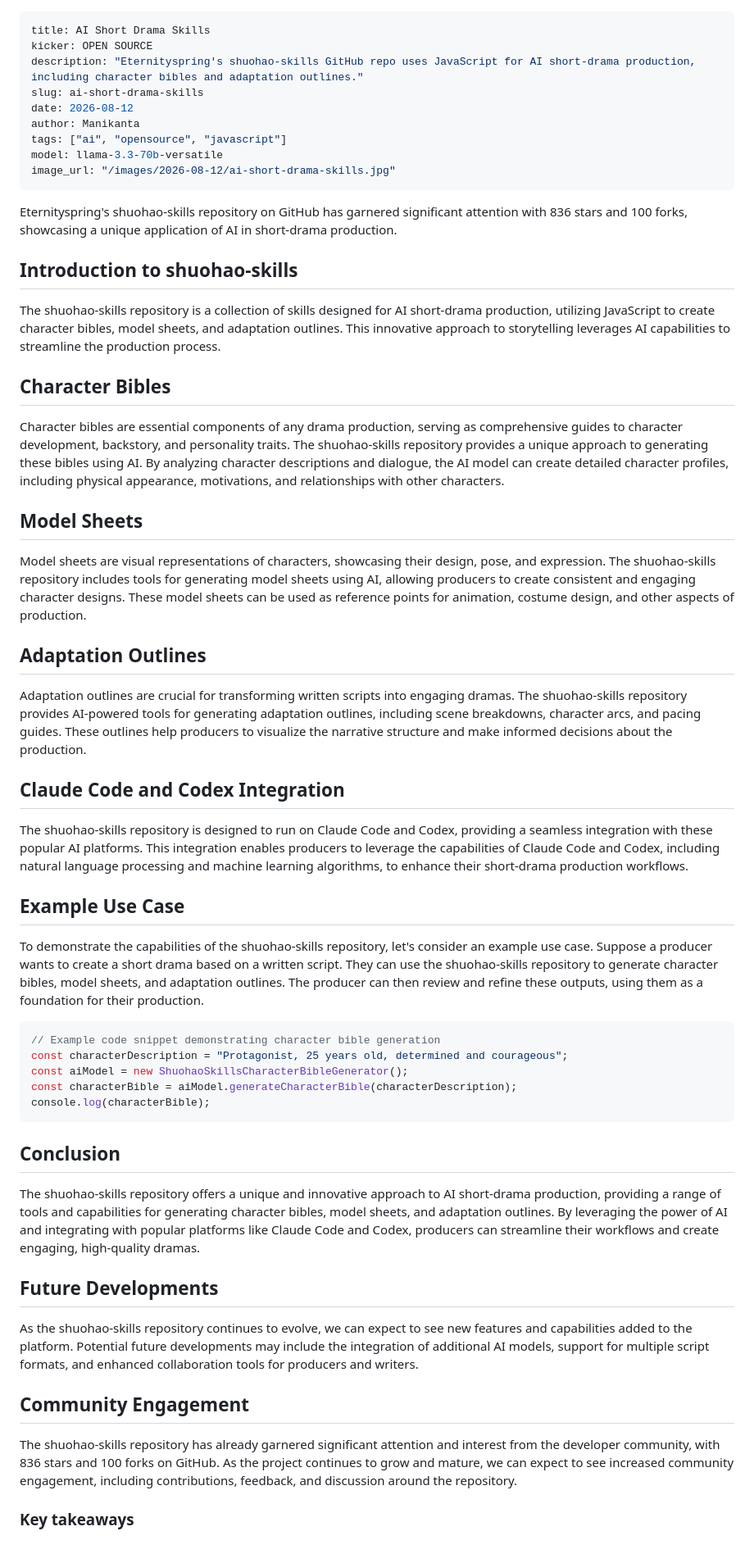
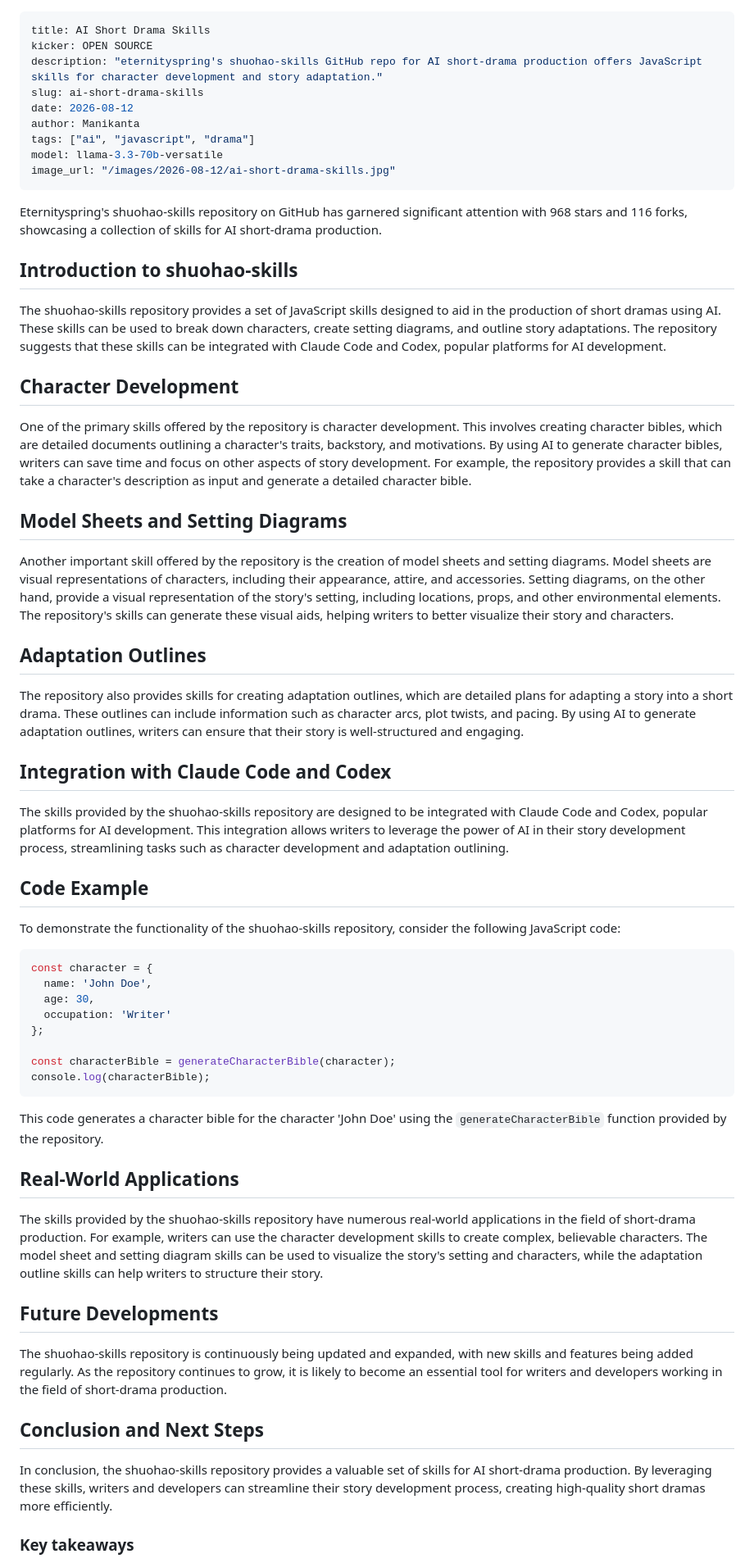
Before and after one commit to MANI8148/the-daily-byte, a Markdown page: content/ai-short-drama-skills.md, the part around one of its changes. Shown at 82% size. GitHub-like rendering.

Commit message:
cron: 2026-08-12T04:29:27Z dispatch

````diff
--- a/content/ai-short-drama-skills.md
+++ b/content/ai-short-drama-skills.md
@@ -1,50 +1,53 @@
 ---
 title: AI Short Drama Skills
 kicker: OPEN SOURCE
-description: "Eternityspring's shuohao-skills GitHub repo uses JavaScript for AI short-drama production, including character bibles and adaptation outlines."
+description: "eternityspring's shuohao-skills GitHub repo for AI short-drama production offers JavaScript skills for character development and story adaptation."
 slug: ai-short-drama-skills
 date: 2026-08-12
 author: Manikanta
-tags: ["ai", "opensource", "javascript"]
+tags: ["ai", "javascript", "drama"]
 model: llama-3.3-70b-versatile
 image_url: "/images/2026-08-12/ai-short-drama-skills.jpg"
 ---
 
-Eternityspring's shuohao-skills repository on GitHub has garnered significant attention with 836 stars and 100 forks, showcasing a unique application of AI in short-drama production.
+Eternityspring's shuohao-skills repository on GitHub has garnered significant attention with 968 stars and 116 forks, showcasing a collection of skills for AI short-drama production.
 
 ## Introduction to shuohao-skills
-The shuohao-skills repository is a collection of skills designed for AI short-drama production, utilizing JavaScript to create character bibles, model sheets, and adaptation outlines. This innovative approach to storytelling leverages AI capabilities to streamline the production process.
+The shuohao-skills repository provides a set of JavaScript skills designed to aid in the production of short dramas using AI. These skills can be used to break down characters, create setting diagrams, and outline story adaptations. The repository suggests that these skills can be integrated with Claude Code and Codex, popular platforms for AI development.
 
-## Character Bibles
-Character bibles are essential components of any drama production, serving as comprehensive guides to character development, backstory, and personality traits. The shuohao-skills repository provides a unique approach to generating these bibles using AI. By analyzing character descriptions and dialogue, the AI model can create detailed character profiles, including physical appearance, motivations, and relationships with other characters.
+## Character Development
+One of the primary skills offered by the repository is character development. This involves creating character bibles, which are detailed documents outlining a character's traits, backstory, and motivations. By using AI to generate character bibles, writers can save time and focus on other aspects of story development. For example, the repository provides a skill that can take a character's description as input and generate a detailed character bible.
 
-## Model Sheets
-Model sheets are visual representations of characters, showcasing their design, pose, and expression. The shuohao-skills repository includes tools for generating model sheets using AI, allowing producers to create consistent and engaging character designs. These model sheets can be used as reference points for animation, costume design, and other aspects of production.
+## Model Sheets and Setting Diagrams
+Another important skill offered by the repository is the creation of model sheets and setting diagrams. Model sheets are visual representations of characters, including their appearance, attire, and accessories. Setting diagrams, on the other hand, provide a visual representation of the story's setting, including locations, props, and other environmental elements. The repository's skills can generate these visual aids, helping writers to better visualize their story and characters.
 
 ## Adaptation Outlines
-Adaptation outlines are crucial for transforming written scripts into engaging dramas. The shuohao-skills repository provides AI-powered tools for generating adaptation outlines, including scene breakdowns, character arcs, and pacing guides. These outlines help producers to visualize the narrative structure and make informed decisions about the production.
+The repository also provides skills for creating adaptation outlines, which are detailed plans for adapting a story into a short drama. These outlines can include information such as character arcs, plot twists, and pacing. By using AI to generate adaptation outlines, writers can ensure that their story is well-structured and engaging.
 
-## Claude Code and Codex Integration
-The shuohao-skills repository is designed to run on Claude Code and Codex, providing a seamless integration with these popular AI platforms. This integration enables producers to leverage the capabilities of Claude Code and Codex, including natural language processing and machine learning algorithms, to enhance their short-drama production workflows.
+## Integration with Claude Code and Codex
+The skills provided by the shuohao-skills repository are designed to be integrated with Claude Code and Codex, popular platforms for AI development. This integration allows writers to leverage the power of AI in their story development process, streamlining tasks such as character development and adaptation outlining.
 
-## Example Use Case
-To demonstrate the capabilities of the shuohao-skills repository, let's consider an example use case. Suppose a producer wants to create a short drama based on a written script. They can use the shuohao-skills repository to generate character bibles, model sheets, and adaptation outlines. The producer can then review and refine these outputs, using them as a foundation for their production.
+## Code Example
+To demonstrate the functionality of the shuohao-skills repository, consider the following JavaScript code:
+```javascript
+const character = {
+  name: 'John Doe',
+  age: 30,
+  occupation: 'Writer'
+};
 
-```javascript
-// Example code snippet demonstrating character bible generation
-const characterDescription = "Protagonist, 25 years old, determined and courageous";
-const aiModel = new ShuohaoSkillsCharacterBibleGenerator();
-const characterBible = aiModel.generateCharacterBible(characterDescription);
+const characterBible = generateCharacterBible(character);
 console.log(characterBible);
 ```
+This code generates a character bible for the character 'John Doe' using the `generateCharacterBible` function provided by the repository.
 
-## Conclusion
-The shuohao-skills repository offers a unique and innovative approach to AI short-drama production, providing a range of tools and capabilities for generating character bibles, model sheets, and adaptation outlines. By leveraging the power of AI and integrating with popular platforms like Claude Code and Codex, producers can streamline their workflows and create engaging, high-quality dramas.
+## Real-World Applications
+The skills provided by the shuohao-skills repository have numerous real-world applications in the field of short-drama production. For example, writers can use the character development skills to create complex, believable characters. The model sheet and setting diagram skills can be used to visualize the story's setting and characters, while the adaptation outline skills can help writers to structure their story.
 
 ## Future Developments
-As the shuohao-skills repository continues to evolve, we can expect to see new features and capabilities added to the platform. Potential future developments may include the integration of additional AI models, support for multiple script formats, and enhanced collaboration tools for producers and writers.
+The shuohao-skills repository is continuously being updated and expanded, with new skills and features being added regularly. As the repository continues to grow, it is likely to become an essential tool for writers and developers working in the field of short-drama production.
 
-## Community Engagement
-The shuohao-skills repository has already garnered significant attention and interest from the developer community, with 836 stars and 100 forks on GitHub. As the project continues to grow and mature, we can expect to see increased community engagement, including contributions, feedback, and discussion around the repository.
+## Conclusion and Next Steps
+In conclusion, the shuohao-skills repository provides a valuable set of skills for AI short-drama production. By leveraging these skills, writers and developers can streamline their story development process, creating high-quality short dramas more efficiently.
 
 ### Key takeaways
````
Also changed, not shown: other parts of content/ai-short-drama-skills.md (+5 -3 lines).
